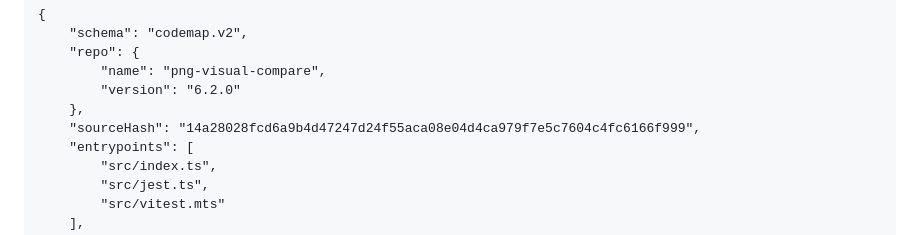
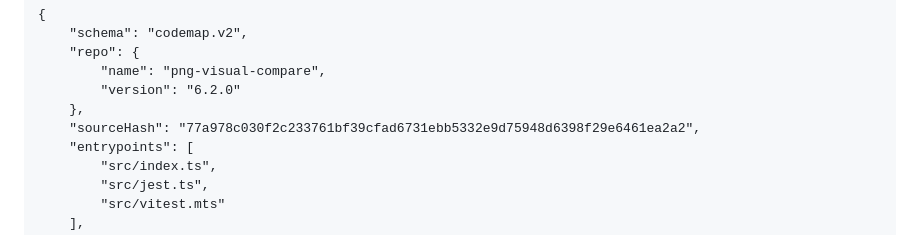
Before and after one commit to dichovsky/png-visual-compare, a Markdown page: CODEMAP.md, the part around one of its changes. Drawn GitHub-style.

```diff
--- a/CODEMAP.md
+++ b/CODEMAP.md
@@ -14,7 +14,7 @@ Schema: `codemap.v2`
         "name": "png-visual-compare",
         "version": "6.2.0"
     },
-    "sourceHash": "14a28028fcd6a9b4d47247d24f55aca08e04d4ca979f7e5c7604c4fc6166f999",
+    "sourceHash": "77a978c030f2c233761bf39cfad6731ebb5332e9d75948d6398f29e6461ea2a2",
     "entrypoints": [
         "src/index.ts",
         "src/jest.ts",
```
Also changed, not shown: other parts of CODEMAP.md (+2 -2 lines).
